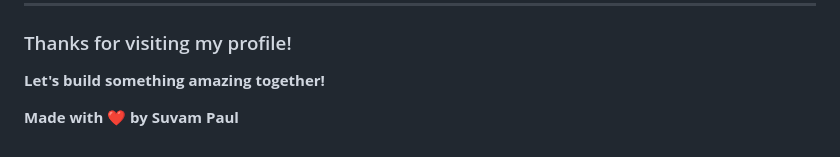
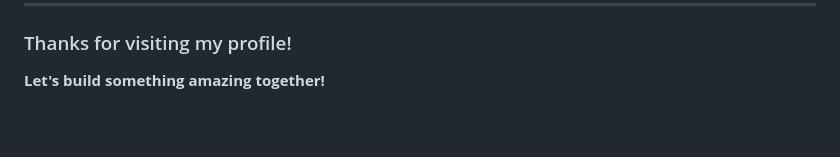
Before and after one commit to Suvam-paul145/Suvam-paul145, a Markdown page: README.md, the part around the change. Drawn GitHub-style; blank space fills up the shorter version.

```diff
--- a/README.md
+++ b/README.md
@@ -142,5 +142,3 @@ I'm a versatile **Full-Stack Developer** and **ML Enthusiast** passionate about
 ### Thanks for visiting my profile!
 
 **Let's build something amazing together!**
-
-**Made with ❤️ by Suvam Paul**
```
